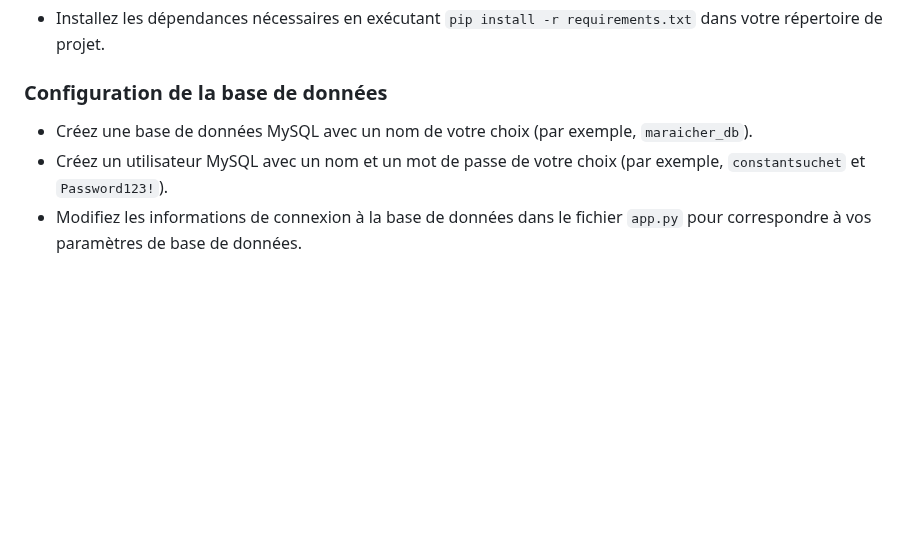
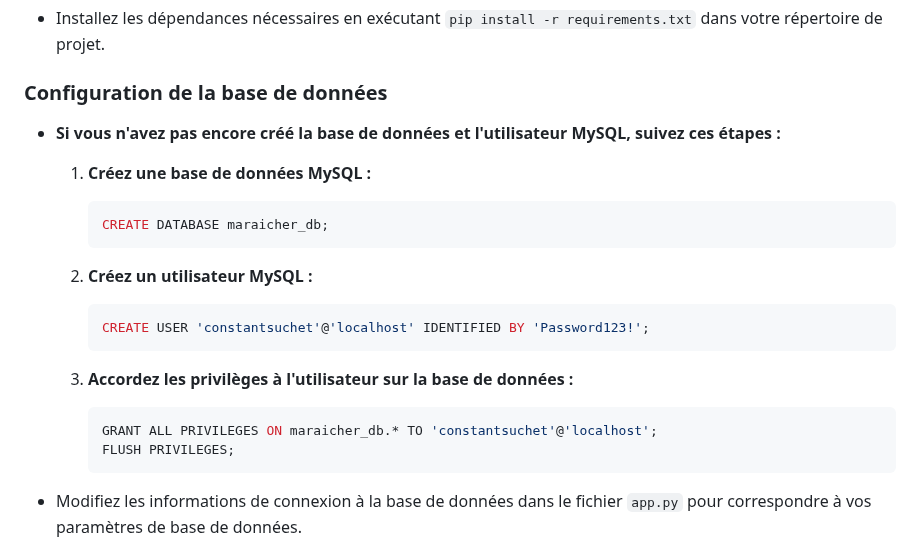
Before and after one commit to amintt2/flaskSAE1.04, a Markdown page: README.md, the part around the change. Drawn GitHub-style; blank space fills up the shorter version.

Commit message:
ajout partie mysql

````diff
--- a/README.md
+++ b/README.md
@@ -17,8 +17,24 @@ Ce tutoriel vous guidera pas à pas pour le setup et l'explication du projet de
 
 ### Configuration de la base de données
 
-* Créez une base de données MySQL avec un nom de votre choix (par exemple, `maraicher_db`).
-* Créez un utilisateur MySQL avec un nom et un mot de passe de votre choix (par exemple, `constantsuchet` et `Password123!`).
+* **Si vous n'avez pas encore créé la base de données et l'utilisateur MySQL, suivez ces étapes :**
+
+  1. **Créez une base de données MySQL :**
+     ```sql
+     CREATE DATABASE maraicher_db;
+     ```
+
+  2. **Créez un utilisateur MySQL :**
+     ```sql
+     CREATE USER 'constantsuchet'@'localhost' IDENTIFIED BY 'Password123!';
+     ```
+
+  3. **Accordez les privilèges à l'utilisateur sur la base de données :**
+     ```sql
+     GRANT ALL PRIVILEGES ON maraicher_db.* TO 'constantsuchet'@'localhost';
+     FLUSH PRIVILEGES;
+     ```
+
 * Modifiez les informations de connexion à la base de données dans le fichier `app.py` pour correspondre à vos paramètres de base de données.
 
 ### Lancement du projet
````
